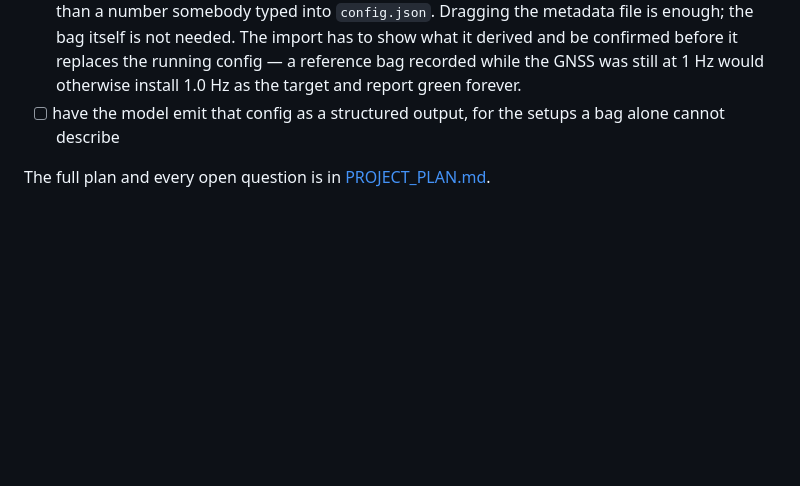
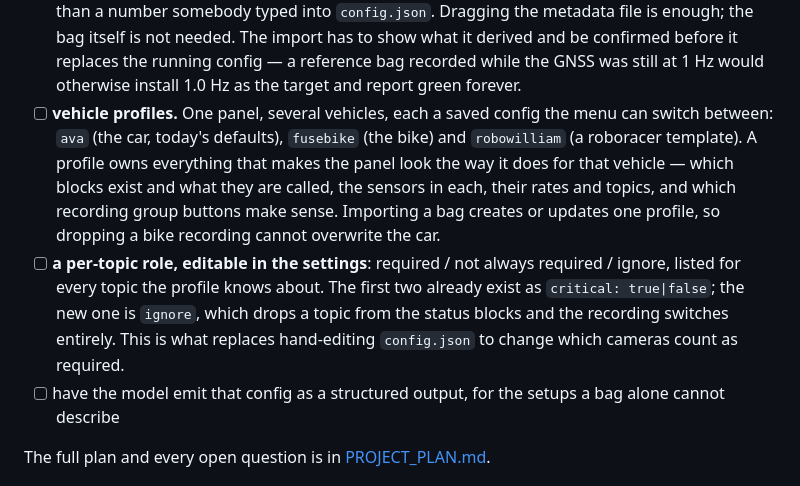
Before and after one commit to max-a-ai/codriver, a Markdown page: README.md, the part around the change. Drawn GitHub-style; blank space fills up the shorter version.

```diff
--- a/README.md
+++ b/README.md
@@ -395,6 +395,20 @@ codebases that drive it through the same commands a human can click.
       replaces the running config — a reference bag recorded while the GNSS was
       still at 1 Hz would otherwise install 1.0 Hz as the target and report
       green forever.
+- [ ] **vehicle profiles.** One panel, several vehicles, each a saved config
+      the menu can switch between: `ava` (the car, today's defaults),
+      `fusebike` (the bike) and `robowilliam` (a roboracer template). A profile
+      owns everything that makes the panel look the way it does for that
+      vehicle — which blocks exist and what they are called, the sensors in
+      each, their rates and topics, and which recording group buttons make
+      sense. Importing a bag creates or updates one profile, so dropping a bike
+      recording cannot overwrite the car.
+- [ ] **a per-topic role, editable in the settings**: required / not always
+      required / ignore, listed for every topic the profile knows about. The
+      first two already exist as `critical: true|false`; the new one is
+      `ignore`, which drops a topic from the status blocks and the recording
+      switches entirely. This is what replaces hand-editing `config.json` to
+      change which cameras count as required.
 - [ ] have the model emit that config as a structured output, for the setups a
       bag alone cannot describe
 
```
Also changed, not shown: PROJECT_PLAN.md (+55 -0 lines).
